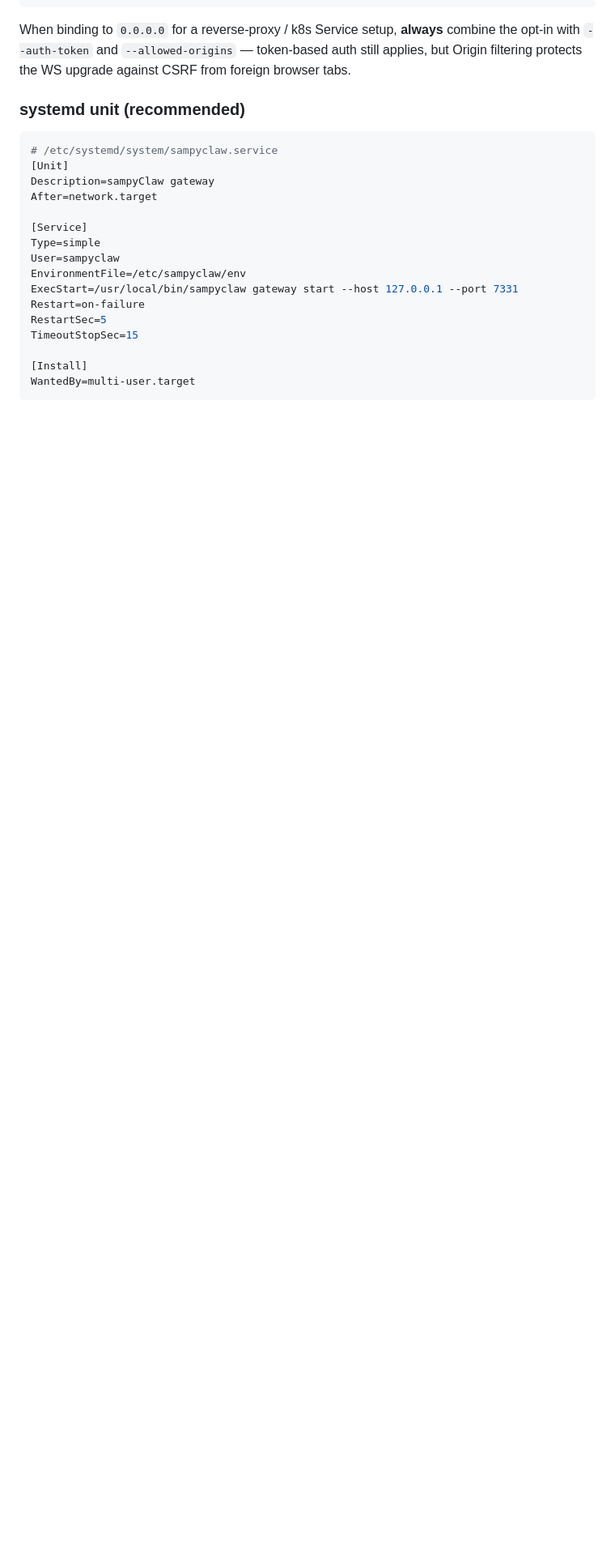
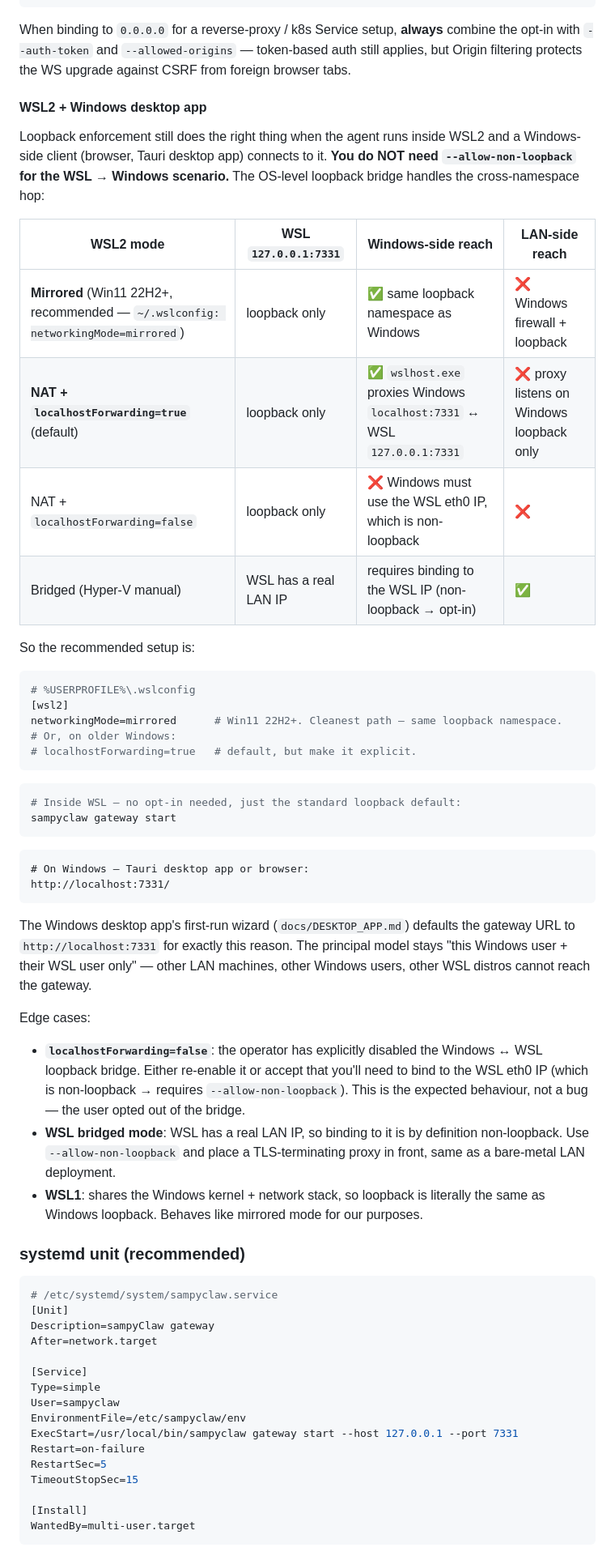
Before and after one commit to andreason21/oxenClaw, a Markdown page: docs/OPERATIONS.md, the part around the change. Shown at 81% size. Drawn GitHub-style; blank space fills up the shorter version.

Commit message:
docs: WSL2 + loopback enforcement matrix
The bind-policy default ("loopback only, refuse beyond unless
opted in") still does the right thing when the agent runs in WSL2
and a Windows-side client connects — but operators reasonably
wonder whether they need `--allow-non-loopback` for that scenario.
Added a per-mode matrix to OPERATIONS.md so the answer is one
table away.

Summary the matrix encodes:

  Mirrored (Win11 22H2+):       loopback works as-is, same NS as host
  NAT + localhostForwarding=on: wslhost.exe proxies host loopback ↔ WSL loopback
  NAT + localhostForwarding=off: requires WSL eth0 IP (non-loopback → opt-in)
  Bridged (Hyper-V manual):     real LAN IP, opt-in required, treat like LAN

In every case the principal model stays "this Windows user + their
WSL user only" — other LAN machines, other Windows users, other WSL
distros are not reachable, even though our binding stays at WSL
`127.0.0.1`.

`docs/DESKTOP_APP.md` cross-links the new section so Tauri-app
users land on it from the install path.

No code changes — current implementation already handles WSL
correctly; this is purely doc clarification.

Co-Authored-By: Claude Opus 4.7 (1M context) <noreply@anthropic.com>

````diff
--- a/docs/OPERATIONS.md
+++ b/docs/OPERATIONS.md
@@ -73,6 +73,62 @@ When binding to `0.0.0.0` for a reverse-proxy / k8s Service setup,
 `--allowed-origins` — token-based auth still applies, but Origin
 filtering protects the WS upgrade against CSRF from foreign browser
 tabs.
+
+#### WSL2 + Windows desktop app
+
+Loopback enforcement still does the right thing when the agent runs
+inside WSL2 and a Windows-side client (browser, Tauri desktop app)
+connects to it. **You do NOT need `--allow-non-loopback` for the
+WSL → Windows scenario.** The OS-level loopback bridge handles the
+cross-namespace hop:
+
+| WSL2 mode | WSL `127.0.0.1:7331` | Windows-side reach | LAN-side reach |
+|---|---|---|---|
+| **Mirrored** (Win11 22H2+, recommended — `~/.wslconfig: networkingMode=mirrored`) | loopback only | ✅ same loopback namespace as Windows | ❌ Windows firewall + loopback |
+| **NAT + `localhostForwarding=true`** (default) | loopback only | ✅ `wslhost.exe` proxies Windows `localhost:7331` ↔ WSL `127.0.0.1:7331` | ❌ proxy listens on Windows loopback only |
+| NAT + `localhostForwarding=false` | loopback only | ❌ Windows must use the WSL eth0 IP, which is non-loopback | ❌ |
+| Bridged (Hyper-V manual) | WSL has a real LAN IP | requires binding to the WSL IP (non-loopback → opt-in) | ✅ |
+
+So the recommended setup is:
+
+```ini
+# %USERPROFILE%\.wslconfig
+[wsl2]
+networkingMode=mirrored      # Win11 22H2+. Cleanest path — same loopback namespace.
+# Or, on older Windows:
+# localhostForwarding=true   # default, but make it explicit.
+```
+
+```bash
+# Inside WSL — no opt-in needed, just the standard loopback default:
+sampyclaw gateway start
+```
+
+```text
+# On Windows — Tauri desktop app or browser:
+http://localhost:7331/
+```
+
+The Windows desktop app's first-run wizard (`docs/DESKTOP_APP.md`)
+defaults the gateway URL to `http://localhost:7331` for exactly this
+reason. The principal model stays "this Windows user + their WSL
+user only" — other LAN machines, other Windows users, other WSL
+distros cannot reach the gateway.
+
+Edge cases:
+
+- **`localhostForwarding=false`**: the operator has explicitly
+  disabled the Windows ↔ WSL loopback bridge. Either re-enable it
+  or accept that you'll need to bind to the WSL eth0 IP (which is
+  non-loopback → requires `--allow-non-loopback`). This is the
+  expected behaviour, not a bug — the user opted out of the bridge.
+- **WSL bridged mode**: WSL has a real LAN IP, so binding to it is
+  by definition non-loopback. Use `--allow-non-loopback` and place
+  a TLS-terminating proxy in front, same as a bare-metal LAN
+  deployment.
+- **WSL1**: shares the Windows kernel + network stack, so loopback
+  is literally the same as Windows loopback. Behaves like mirrored
+  mode for our purposes.
 
 ### systemd unit (recommended)
 
````
Also changed, not shown: docs/DESKTOP_APP.md (+8 -0 lines).
